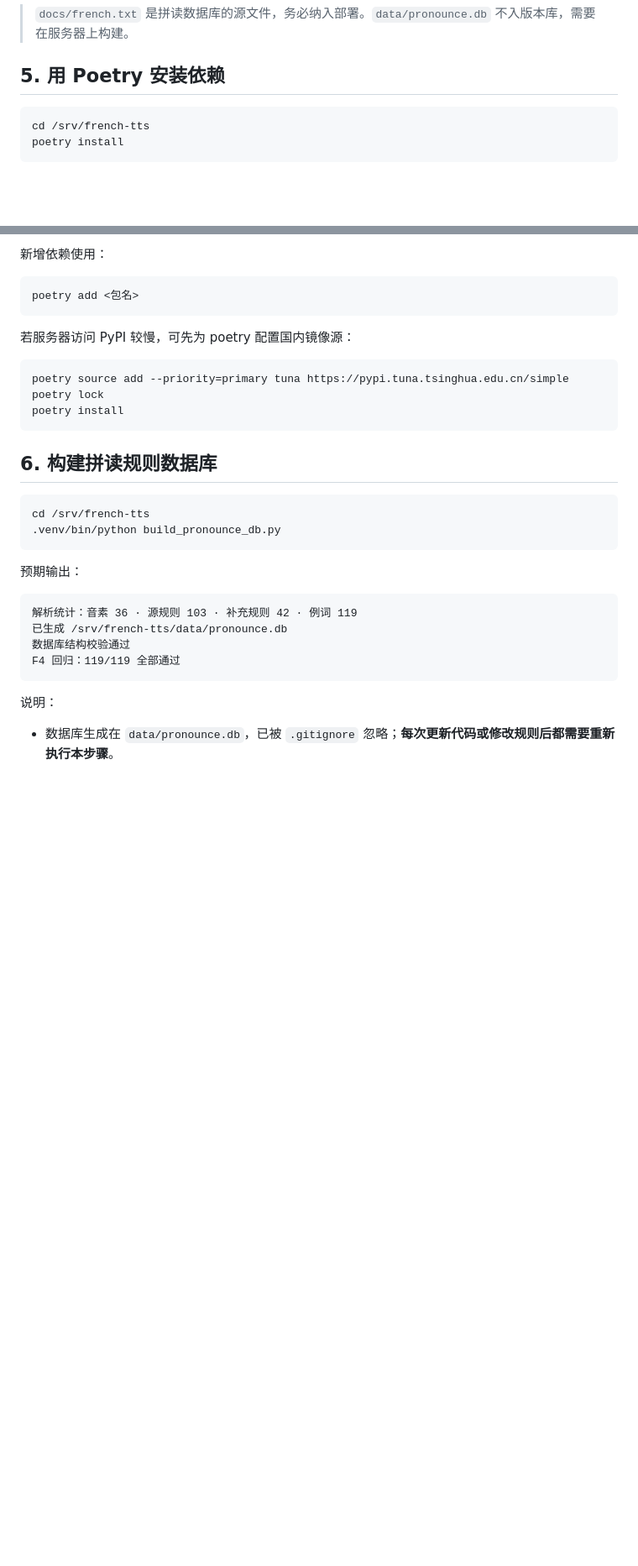
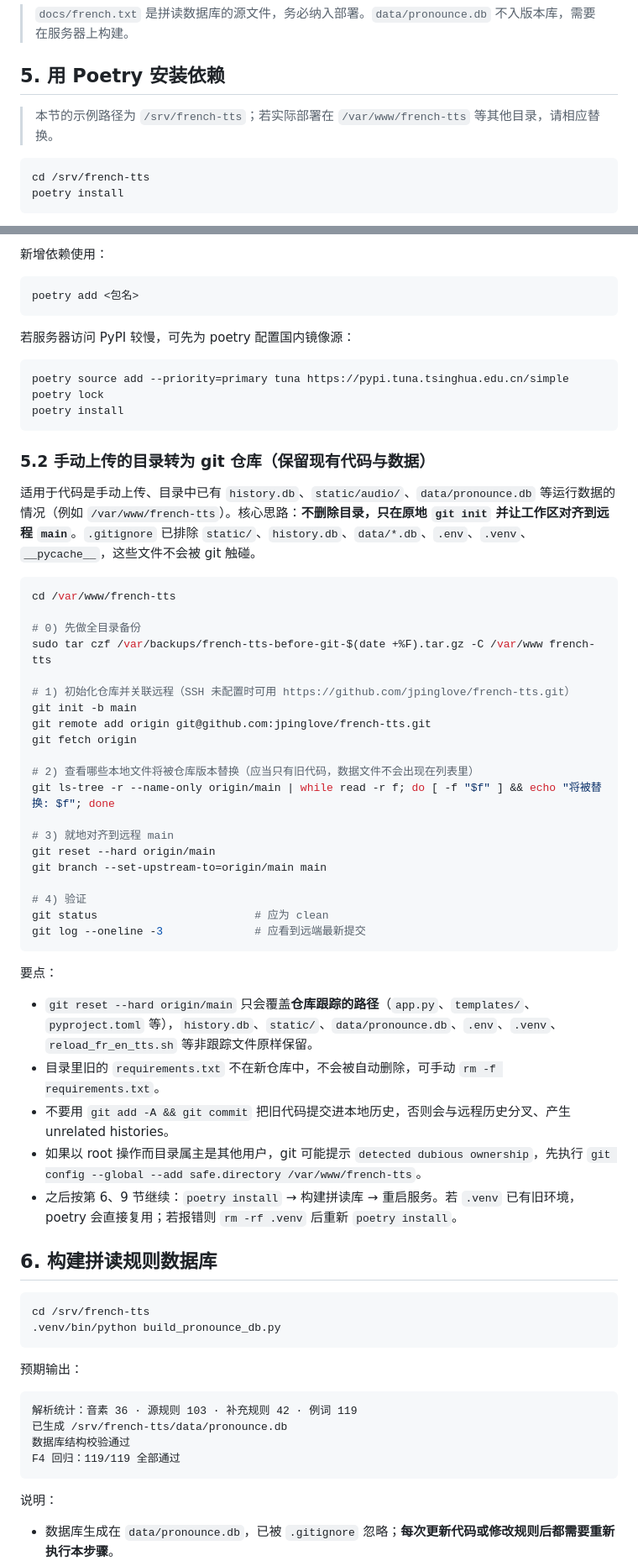
Before and after one commit to jpinglove/french-tts, a Markdown page: docs/deployment-debian12.md, 2 parts joined by grey strips. Shown at 84% size. Drawn GitHub-style; blank space fills up the shorter version.

Commit message:
部署文档新增：手动上传目录原地转为 git 仓库的操作步骤

````diff
--- a/docs/deployment-debian12.md
+++ b/docs/deployment-debian12.md
@@ -90,6 +90,8 @@ docs/deployment-debian12.md
 
 ## 5. 用 Poetry 安装依赖
 
+> 本节的示例路径为 `/srv/french-tts`；若实际部署在 `/var/www/french-tts` 等其他目录，请相应替换。
+
 ```bash
 cd /srv/french-tts
 poetry install
@@ -143,6 +145,41 @@ poetry source add --priority=primary tuna https://pypi.tuna.tsinghua.edu.cn/simp
 poetry lock
 poetry install
 ```
+
+### 5.2 手动上传的目录转为 git 仓库（保留现有代码与数据）
+
+适用于代码是手动上传、目录中已有 `history.db`、`static/audio/`、`data/pronounce.db` 等运行数据的情况（例如 `/var/www/french-tts`）。核心思路：**不删除目录，只在原地 `git init` 并让工作区对齐到远程 `main`**。`.gitignore` 已排除 `static/`、`history.db`、`data/*.db`、`.env`、`.venv`、`__pycache__`，这些文件不会被 git 触碰。
+
+```bash
+cd /var/www/french-tts
+
+# 0) 先做全目录备份
+sudo tar czf /var/backups/french-tts-before-git-$(date +%F).tar.gz -C /var/www french-tts
+
+# 1) 初始化仓库并关联远程（SSH 未配置时可用 https://github.com/jpinglove/french-tts.git）
+git init -b main
+git remote add origin git@github.com:jpinglove/french-tts.git
+git fetch origin
+
+# 2) 查看哪些本地文件将被仓库版本替换（应当只有旧代码，数据文件不会出现在列表里）
+git ls-tree -r --name-only origin/main | while read -r f; do [ -f "$f" ] && echo "将被替换: $f"; done
+
+# 3) 就地对齐到远程 main
+git reset --hard origin/main
+git branch --set-upstream-to=origin/main main
+
+# 4) 验证
+git status                        # 应为 clean
+git log --oneline -3              # 应看到远端最新提交
+```
+
+要点：
+
+- `git reset --hard origin/main` 只会覆盖**仓库跟踪的路径**（`app.py`、`templates/`、`pyproject.toml` 等），`history.db`、`static/`、`data/pronounce.db`、`.env`、`.venv`、`reload_fr_en_tts.sh` 等非跟踪文件原样保留。
+- 目录里旧的 `requirements.txt` 不在新仓库中，不会被自动删除，可手动 `rm -f requirements.txt`。
+- 不要用 `git add -A && git commit` 把旧代码提交进本地历史，否则会与远程历史分叉、产生 unrelated histories。
+- 如果以 root 操作而目录属主是其他用户，git 可能提示 `detected dubious ownership`，先执行 `git config --global --add safe.directory /var/www/french-tts`。
+- 之后按第 6、9 节继续：`poetry install` → 构建拼读库 → 重启服务。若 `.venv` 已有旧环境，poetry 会直接复用；若报错则 `rm -rf .venv` 后重新 `poetry install`。
 
 ## 6. 构建拼读规则数据库
 
````
